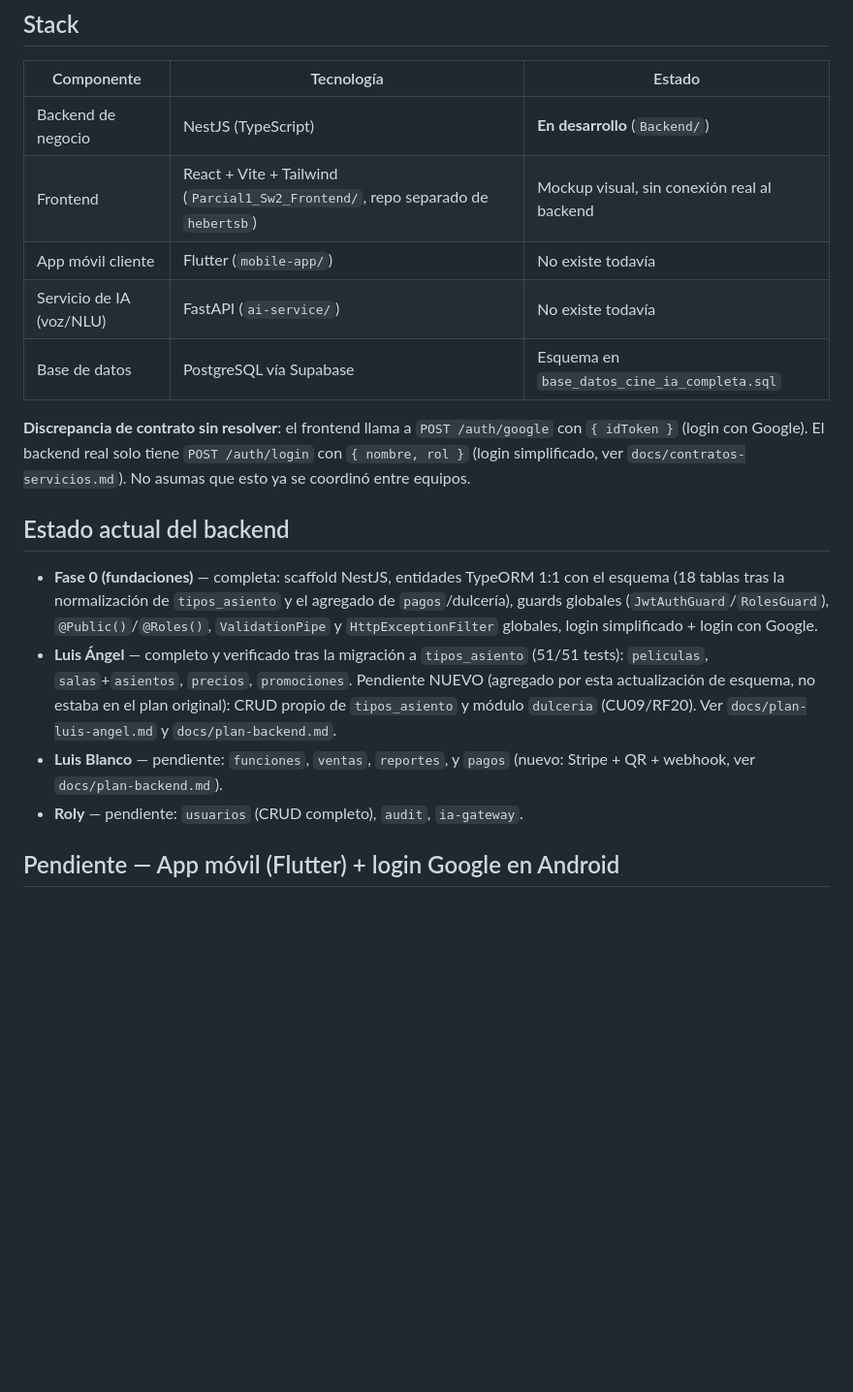
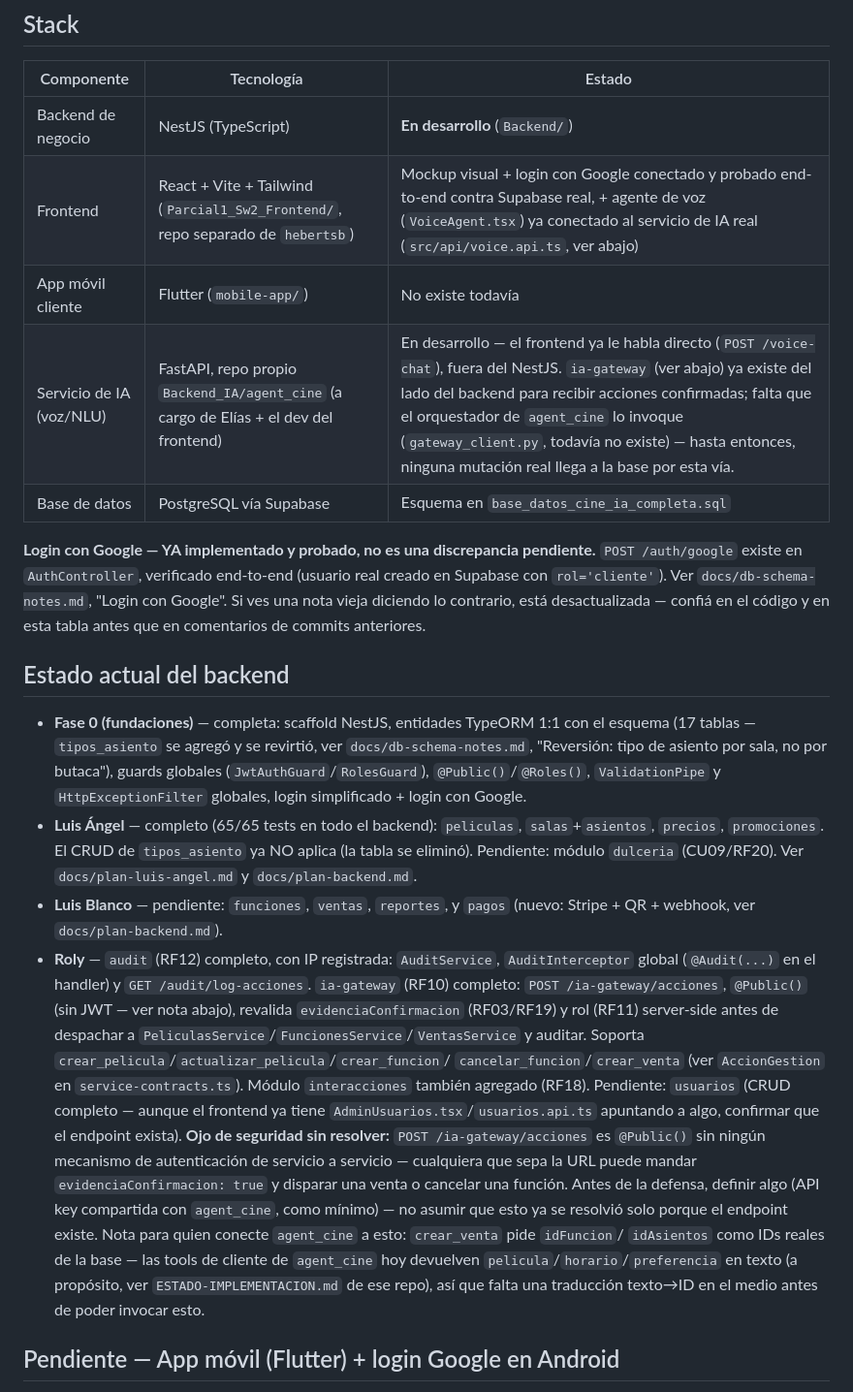
Before and after one commit to larzekao9/BackendParcial1, a Markdown page: AGENTS.md, the part around the change. Shown at 97% size. Rendered like a GitHub page; blank space fills up the shorter version.

Commit message:
Actualizo AGENTS.md: ia-gateway e interacciones ya existen
Quedaba desactualizado en dos niveles: primero por los cambios de Roly
de esta semana (ia-gateway RF10, interacciones RF18, IP en auditoria),
y ademas un borrador mio anterior nunca se habia comiteado. Agrego
tambien una nota de seguridad real que encontre revisando el codigo:
POST /ia-gateway/acciones es @Public() sin ningun mecanismo de
autenticacion de servicio a servicio -- falta resolver eso antes de la
defensa.

```diff
--- a/AGENTS.md
+++ b/AGENTS.md
@@ -19,31 +19,51 @@ detectada. Segundo parcial — Ingeniería de Software 2.
 | Componente | Tecnología | Estado |
 |---|---|---|
 | Backend de negocio | NestJS (TypeScript) | **En desarrollo** (`Backend/`) |
-| Frontend | React + Vite + Tailwind (`Parcial1_Sw2_Frontend/`, repo separado de `hebertsb`) | Mockup visual, sin conexión real al backend |
+| Frontend | React + Vite + Tailwind (`Parcial1_Sw2_Frontend/`, repo separado de `hebertsb`) | Mockup visual + login con Google conectado y probado end-to-end contra Supabase real, + agente de voz (`VoiceAgent.tsx`) ya conectado al servicio de IA real (`src/api/voice.api.ts`, ver abajo) |
 | App móvil cliente | Flutter (`mobile-app/`) | No existe todavía |
-| Servicio de IA (voz/NLU) | FastAPI (`ai-service/`) | No existe todavía |
+| Servicio de IA (voz/NLU) | FastAPI, repo propio `Backend_IA/agent_cine` (a cargo de Elías + el dev del frontend) | En desarrollo — el frontend ya le habla directo (`POST /voice-chat`), fuera del NestJS. `ia-gateway` (ver abajo) ya existe del lado del backend para recibir acciones confirmadas; falta que el orquestador de `agent_cine` lo invoque (`gateway_client.py`, todavía no existe) — hasta entonces, ninguna mutación real llega a la base por esta vía. |
 | Base de datos | PostgreSQL vía Supabase | Esquema en `base_datos_cine_ia_completa.sql` |
 
-**Discrepancia de contrato sin resolver**: el frontend llama a
-`POST /auth/google` con `{ idToken }` (login con Google). El backend real
-solo tiene `POST /auth/login` con `{ nombre, rol }` (login simplificado, ver
-`docs/contratos-servicios.md`). No asumas que esto ya se coordinó entre
-equipos.
+**Login con Google — YA implementado y probado, no es una discrepancia
+pendiente.** `POST /auth/google` existe en `AuthController`, verificado
+end-to-end (usuario real creado en Supabase con `rol='cliente'`). Ver
+`docs/db-schema-notes.md`, "Login con Google". Si ves una nota vieja
+diciendo lo contrario, está desactualizada — confiá en el código y en esta
+tabla antes que en comentarios de commits anteriores.
 
 ## Estado actual del backend
 
 - **Fase 0 (fundaciones)** — completa: scaffold NestJS, entidades TypeORM 1:1 con
-  el esquema (18 tablas tras la normalización de `tipos_asiento` y el agregado de
-  `pagos`/dulcería), guards globales (`JwtAuthGuard`/`RolesGuard`), `@Public()`/`@Roles()`,
+  el esquema (17 tablas — `tipos_asiento` se agregó y se revirtió, ver
+  `docs/db-schema-notes.md`, "Reversión: tipo de asiento por sala, no por butaca"),
+  guards globales (`JwtAuthGuard`/`RolesGuard`), `@Public()`/`@Roles()`,
   `ValidationPipe` y `HttpExceptionFilter` globales, login simplificado + login con Google.
-- **Luis Ángel** — completo y verificado tras la migración a `tipos_asiento` (51/51 tests):
-  `peliculas`, `salas`+`asientos`, `precios`, `promociones`. Pendiente NUEVO (agregado por
-  esta actualización de esquema, no estaba en el plan original): CRUD propio de
-  `tipos_asiento` y módulo `dulceria` (CU09/RF20). Ver `docs/plan-luis-angel.md` y
-  `docs/plan-backend.md`.
+- **Luis Ángel** — completo (65/65 tests en todo el backend): `peliculas`,
+  `salas`+`asientos`, `precios`, `promociones`. El CRUD de `tipos_asiento` ya NO
+  aplica (la tabla se eliminó). Pendiente: módulo `dulceria` (CU09/RF20). Ver
+  `docs/plan-luis-angel.md` y `docs/plan-backend.md`.
 - **Luis Blanco** — pendiente: `funciones`, `ventas`, `reportes`, y `pagos` (nuevo:
   Stripe + QR + webhook, ver `docs/plan-backend.md`).
-- **Roly** — pendiente: `usuarios` (CRUD completo), `audit`, `ia-gateway`.
+- **Roly** — `audit` (RF12) completo, con IP registrada: `AuditService`,
+  `AuditInterceptor` global (`@Audit(...)` en el handler) y `GET /audit/log-acciones`.
+  `ia-gateway` (RF10) completo: `POST /ia-gateway/acciones`, `@Public()` (sin JWT —
+  ver nota abajo), revalida `evidenciaConfirmacion` (RF03/RF19) y rol (RF11)
+  server-side antes de despachar a `PeliculasService`/`FuncionesService`/`VentasService`
+  y auditar. Soporta `crear_pelicula`/`actualizar_pelicula`/`crear_funcion`/
+  `cancelar_funcion`/`crear_venta` (ver `AccionGestion` en `service-contracts.ts`).
+  Módulo `interacciones` también agregado (RF18). Pendiente: `usuarios` (CRUD
+  completo — aunque el frontend ya tiene `AdminUsuarios.tsx`/`usuarios.api.ts`
+  apuntando a algo, confirmar que el endpoint exista).
+  **Ojo de seguridad sin resolver:** `POST /ia-gateway/acciones` es `@Public()` sin
+  ningún mecanismo de autenticación de servicio a servicio — cualquiera que sepa la
+  URL puede mandar `evidenciaConfirmacion: true` y disparar una venta o cancelar una
+  función. Antes de la defensa, definir algo (API key compartida con `agent_cine`,
+  como mínimo) — no asumir que esto ya se resolvió solo porque el endpoint existe.
+  Nota para quien conecte `agent_cine` a esto: `crear_venta` pide `idFuncion`/
+  `idAsientos` como IDs reales de la base — las tools de cliente de `agent_cine`
+  hoy devuelven `pelicula`/`horario`/`preferencia` en texto (a propósito, ver
+  `ESTADO-IMPLEMENTACION.md` de ese repo), así que falta una traducción texto→ID en
+  el medio antes de poder invocar esto.
 
 ## Pendiente — App móvil (Flutter) + login Google en Android
 
```
